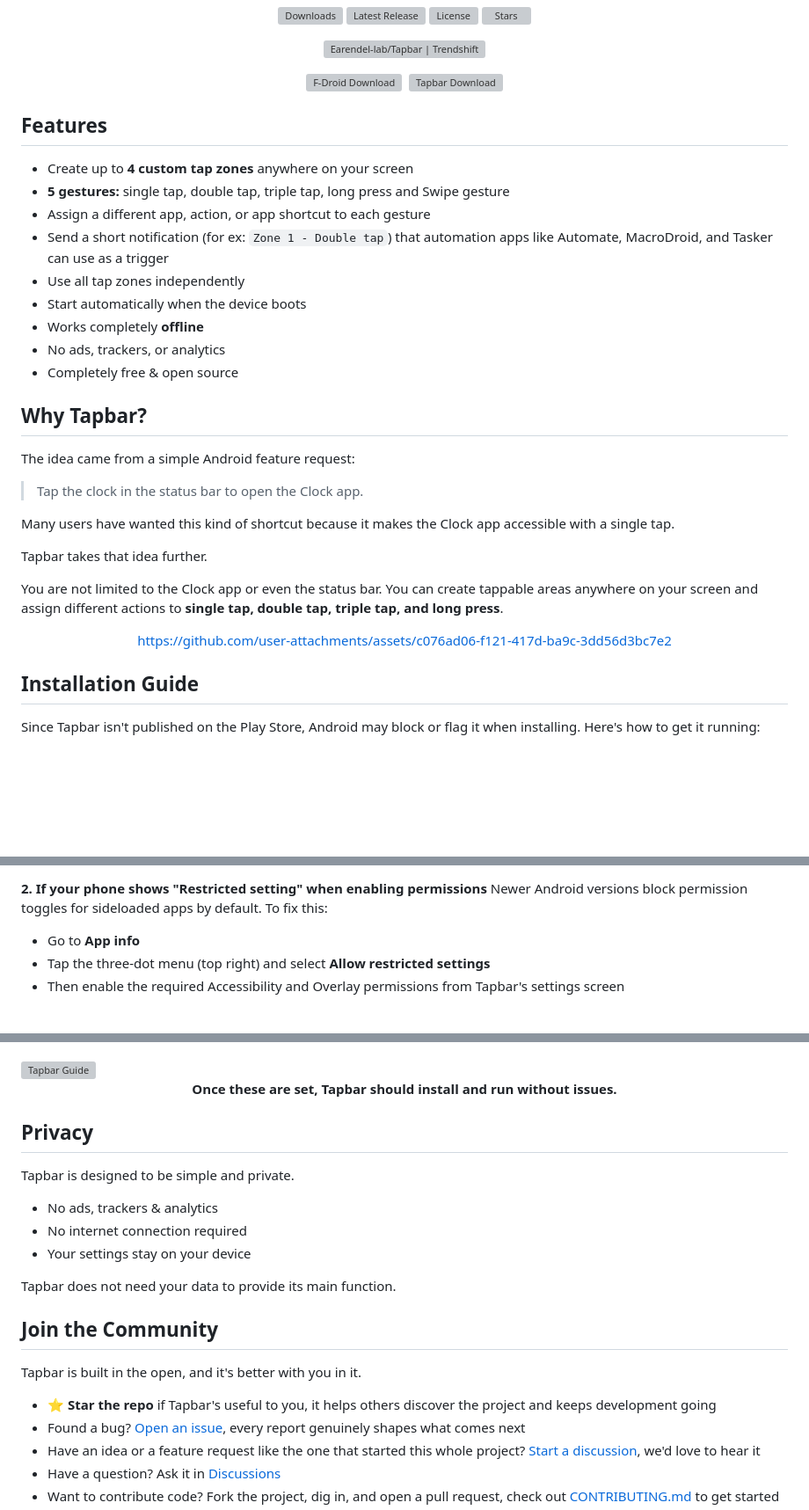
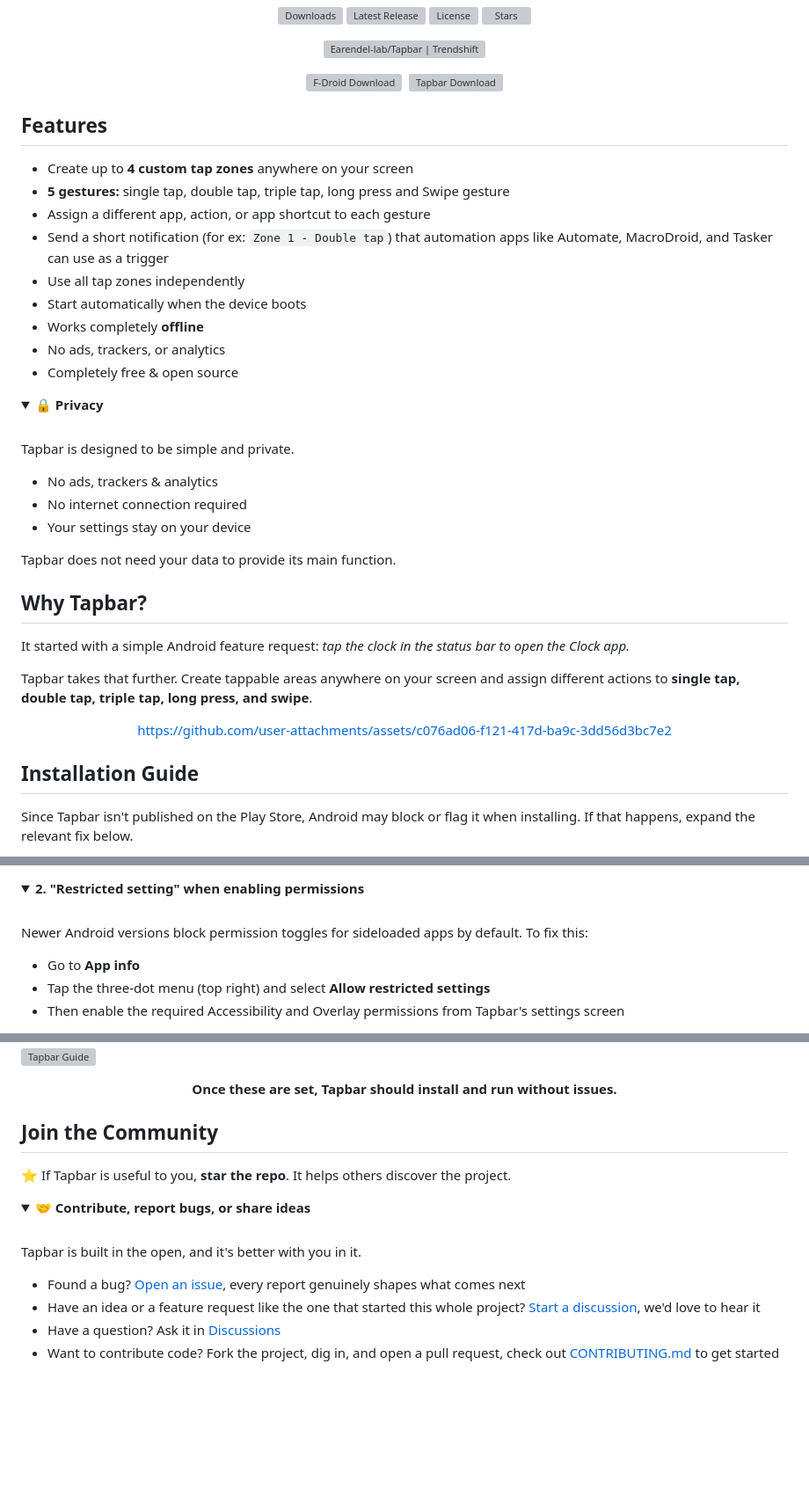
Before and after one commit to Earendel-lab/Tapbar, a Markdown page: README.md, 3 parts joined by grey strips. Shown at 88% size. Drawn GitHub-style; folded sections open; blank space fills up the shorter version; grey boxes are pictures that could not be loaded.

Commit message:
Revise README for improved installation instructions
Updated the README to enhance clarity on installation and community engagement.

```diff
--- a/README.md
+++ b/README.md
@@ -25,7 +25,6 @@ Create tappable screen zones to open apps, trigger 100+ quick actions, and autom
   <a href="https://f-droid.org/packages/com.earendel.tapbar/"><img src="https://github.com/user-attachments/assets/f9e7cec7-f0d0-4329-af2c-589c8f4b9ef1" width="220" height="65" alt="F-Droid Download"></a>&nbsp;&nbsp;<a href="https://github.com/Earendel-lab/Tapbar/releases/latest"><img src="https://github.com/user-attachments/assets/bc5ca23a-3f33-465a-b25e-aac8cdbc3d23" width="220" height="65" alt="Tapbar Download"></a>
 </p>
 
-
 ## Features
 
 * Create up to **4 custom tap zones** anywhere on your screen
@@ -38,19 +37,26 @@ Create tappable screen zones to open apps, trigger 100+ quick actions, and autom
 * No ads, trackers, or analytics
 * Completely free & open source
 
+<details>
+<summary><b>🔒 Privacy</b></summary>
+
+<br>
+
+Tapbar is designed to be simple and private.
+
+- No ads, trackers & analytics
+- No internet connection required
+- Your settings stay on your device
+
+Tapbar does not need your data to provide its main function.
+
+</details>
+
 ## Why Tapbar?
 
-The idea came from a simple Android feature request:
+It started with a simple Android feature request: *tap the clock in the status bar to open the Clock app.*
 
-> Tap the clock in the status bar to open the Clock app.
-
-Many users have wanted this kind of shortcut because it makes the Clock app accessible with a single tap.
-
-Tapbar takes that idea further.
-
-You are not limited to the Clock app or even the status bar. You can create tappable areas anywhere on your screen and assign different actions to **single tap, double tap, triple tap, and long press**.
-
-
+Tapbar takes that further. Create tappable areas anywhere on your screen and assign different actions to **single tap, double tap, triple tap, long press, and swipe**.
 
 <div align="center">
 
@@ -60,5 +66,5 @@ https://github.com/user-attachments/assets/c076ad06-f121-417d-ba9c-3dd56d3bc7e2
 
 ## Installation Guide
 
-Since Tapbar isn't published on the Play Store, Android may block or flag it when installing. Here's how to get it running:
+Since Tapbar isn't published on the Play Store, Android may block or flag it when installing. If that happens, expand the relevant fix below.
 
@@ -75,5 +85,9 @@ Play Protect may flag Tapbar since it uses Accessibility and Overlay permissions
 
-**2. If your phone shows "Restricted setting" when enabling permissions**
+<details>
+<summary><b>2. "Restricted setting" when enabling permissions</b></summary>
+
+<br>
+
 Newer Android versions block permission toggles for sideloaded apps by default. To fix this:
 - Go to **App info**
 - Tap the three-dot menu (top right) and select **Allow restricted settings**
@@ -85,21 +101,17 @@ Newer Android versions block permission toggles for sideloaded apps by default.
   <font size="5"><b>Once these are set, Tapbar should install and run without issues.</b></font>
 </p>
 
-## Privacy
+## Join the Community
 
-Tapbar is designed to be simple and private.
+⭐ If Tapbar is useful to you, **star the repo**. It helps others discover the project.
 
-- No ads, trackers & analytics
-- No internet connection required
-- Your settings stay on your device
+<details>
+<summary><b>🤝 Contribute, report bugs, or share ideas</b></summary>
 
-Tapbar does not need your data to provide its main function.
-
-## Join the Community
+<br>
 
 Tapbar is built in the open, and it's better with you in it.
 
-- ⭐ **Star the repo** if Tapbar's useful to you, it helps others discover the project and keeps development going
 - Found a bug? [Open an issue](https://github.com/Earendel-lab/Tapbar/issues/new/choose), every report genuinely shapes what comes next
 - Have an idea or a feature request like the one that started this whole project? [Start a discussion](https://github.com/Earendel-lab/Tapbar/discussions/new?category=ideas), we'd love to hear it
 - Have a question? Ask it in [Discussions](https://github.com/Earendel-lab/Tapbar/discussions/new?category=q-a)
```
Also changed, not shown: other parts of README.md (+22 -4 lines).
